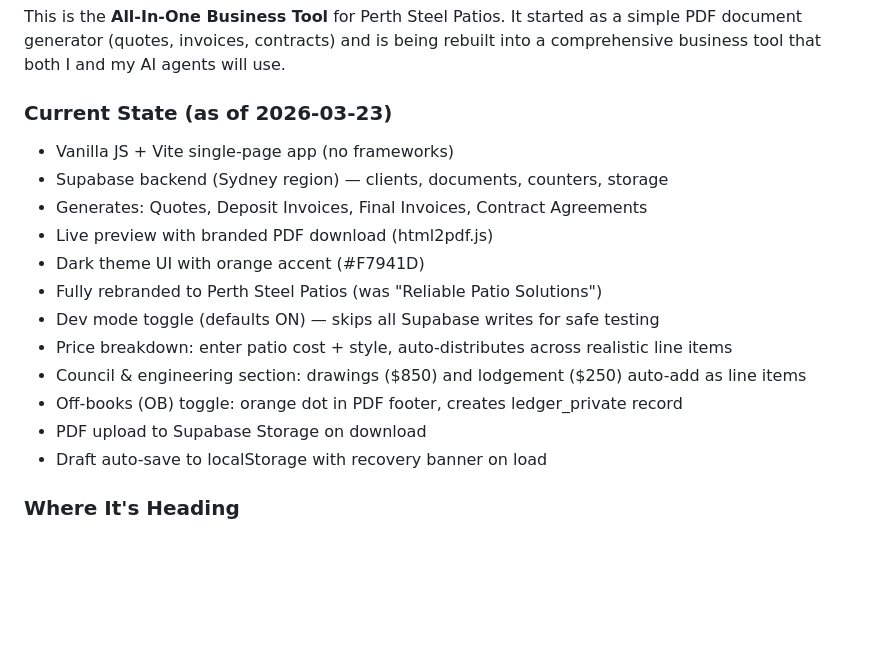
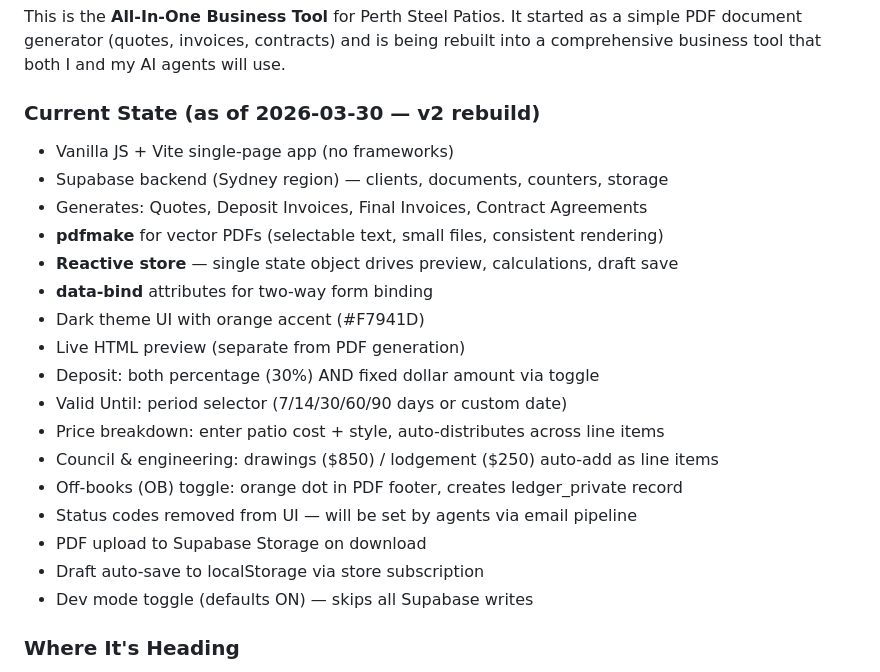
Before and after one commit to aendrewbui1110/all-in-one-pdf-tool, a Markdown page: CLAUDE.md, the part around one of its changes. Rendered like a GitHub page; blank space fills up the shorter version.

```diff
--- a/CLAUDE.md
+++ b/CLAUDE.md
@@ -8,19 +8,24 @@ Andrew (Toby) Bui, sole director of Perth Steel Patios Pty Ltd (ACN 696 071 664)
 
 This is the **All-In-One Business Tool** for Perth Steel Patios. It started as a simple PDF document generator (quotes, invoices, contracts) and is being rebuilt into a comprehensive business tool that both I and my AI agents will use.
 
-### Current State (as of 2026-03-23)
+### Current State (as of 2026-03-30 — v2 rebuild)
 - Vanilla JS + Vite single-page app (no frameworks)
 - Supabase backend (Sydney region) — clients, documents, counters, storage
 - Generates: Quotes, Deposit Invoices, Final Invoices, Contract Agreements
-- Live preview with branded PDF download (html2pdf.js)
+- **pdfmake** for vector PDFs (selectable text, small files, consistent rendering)
+- **Reactive store** — single state object drives preview, calculations, draft save
+- **data-bind** attributes for two-way form binding
 - Dark theme UI with orange accent (#F7941D)
-- Fully rebranded to Perth Steel Patios (was "Reliable Patio Solutions")
-- Dev mode toggle (defaults ON) — skips all Supabase writes for safe testing
-- Price breakdown: enter patio cost + style, auto-distributes across realistic line items
-- Council & engineering section: drawings ($850) and lodgement ($250) auto-add as line items
+- Live HTML preview (separate from PDF generation)
+- Deposit: both percentage (30%) AND fixed dollar amount via toggle
+- Valid Until: period selector (7/14/30/60/90 days or custom date)
+- Price breakdown: enter patio cost + style, auto-distributes across line items
+- Council & engineering: drawings ($850) / lodgement ($250) auto-add as line items
 - Off-books (OB) toggle: orange dot in PDF footer, creates ledger_private record
+- Status codes removed from UI — will be set by agents via email pipeline
 - PDF upload to Supabase Storage on download
-- Draft auto-save to localStorage with recovery banner on load
+- Draft auto-save to localStorage via store subscription
+- Dev mode toggle (defaults ON) — skips all Supabase writes
 
 ### Where It's Heading
 - Split main.js into modules (currently 2,183 lines — biggest maintenance risk)
```
Also changed, not shown: other parts of CLAUDE.md (+30 -32 lines).
